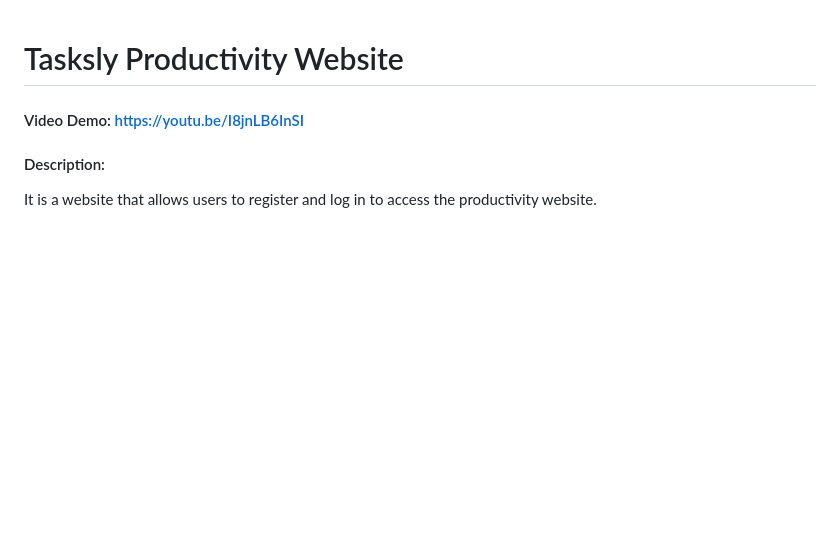
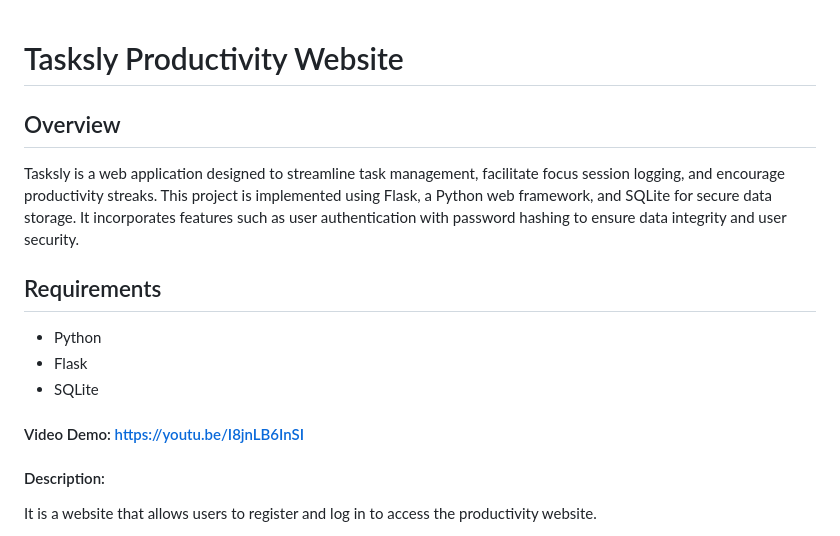
Before and after one commit to winstonzhaozhekai/Tasksly_Productivity_Tracker, a Markdown page: README.md, the part around the change. GitHub-like rendering; blank space fills up the shorter version.

```diff
--- a/README.md
+++ b/README.md
@@ -1,4 +1,15 @@
 # Tasksly Productivity Website
+
+## Overview
+Tasksly is a web application designed to streamline task management, facilitate focus session logging, and encourage productivity streaks. This project is implemented using Flask, a Python web framework, and SQLite for secure data storage. It incorporates features such as user authentication with password hashing to ensure data integrity and user security.
+
+## Requirements
+- Python
+- Flask
+- SQLite
+
+
+
 #### Video Demo:  https://youtu.be/I8jnLB6InSI
 #### Description:
 It is a website that allows users to register and log in to access the productivity website.
```
